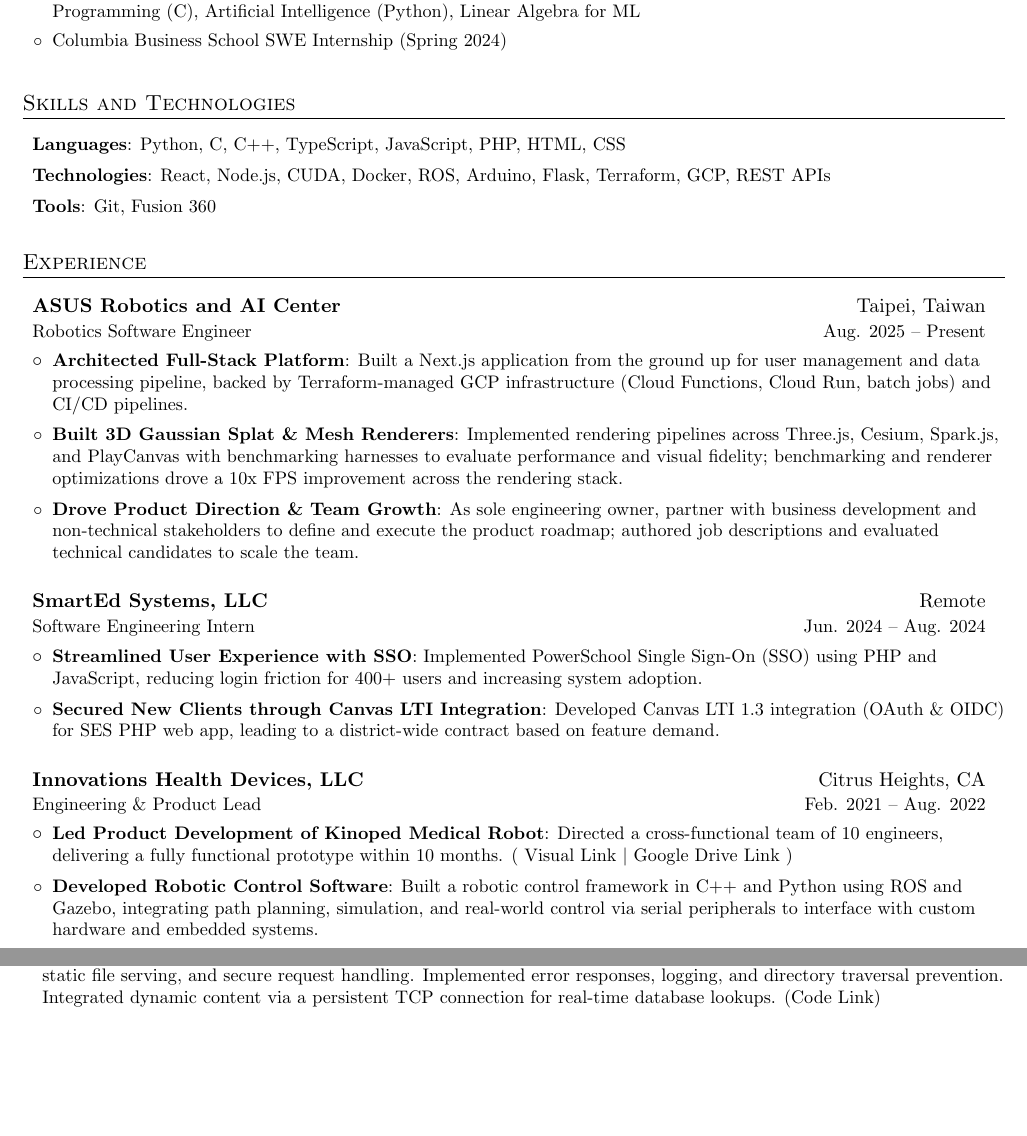
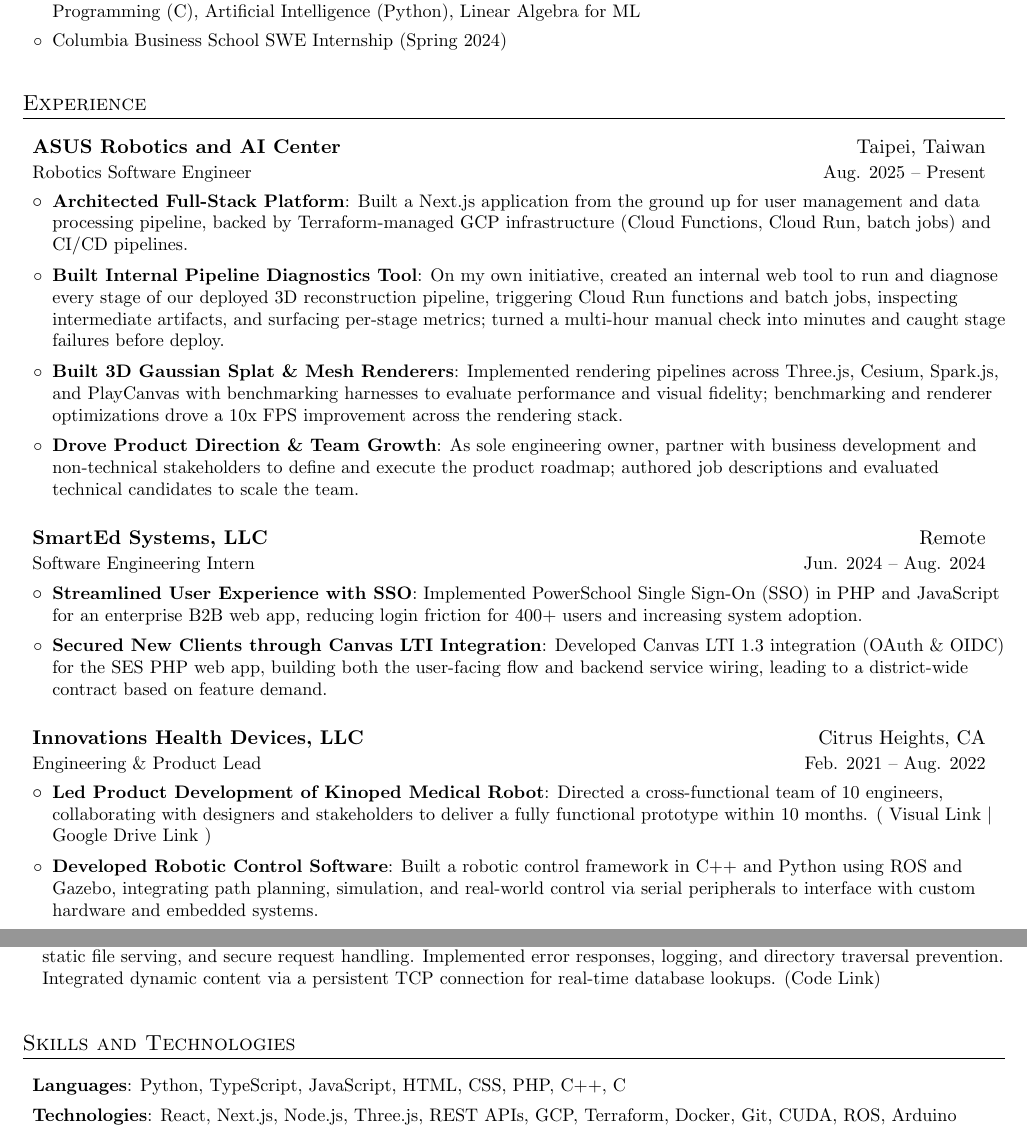
Before and after one commit to riverray121/elijah-resume, a LaTeX document (main.tex): two parts of pages 1 and 2 of 2, joined at a grey line, cut so that both start at the same text, the shorter picture padded with empty space. Compiled offline with pdfLaTeX.

Commit message:
docs(resume): add pipeline diagnostics bullet, move skills to bottom, sharpen intern and Kinoped bullets
Add a Blueline bullet for the internal 3D reconstruction pipeline
diagnostics tool. Move the Skills and Technologies section below
Projects and consolidate Tools into Technologies. Clarify scope on the
SES SSO and Canvas LTI bullets and the Kinoped leadership bullet.

```diff
--- a/main.tex
+++ b/main.tex
@@ -156,14 +156,6 @@
       \resumeItemListSimpleEnd
   \resumeSubHeadingListEnd
 
-%-----------SKILLS AND INTERESTS-----------------
-\section{Skills and Technologies}
-  \resumeSubHeadingListStart
-    \resumeSubItem{Languages}{Python, C, C++, TypeScript, JavaScript, PHP, HTML, CSS}
-    \resumeSubItem{Technologies}{React, Node.js, CUDA, Docker, ROS, Arduino, Flask, Terraform, GCP, REST APIs}
-    \resumeSubItem{Tools}{Git, Fusion 360}
-  \resumeSubHeadingListEnd
-
 %-----------EXPERIENCE-----------------
 \section{Experience}
   \resumeSubHeadingListStart
@@ -173,6 +165,8 @@
       \resumeItemListStart
         \resumeItem{Architected Full-Stack Platform}
           {Built a Next.js application from the ground up for user management and data processing pipeline, backed by Terraform-managed GCP infrastructure (Cloud Functions, Cloud Run, batch jobs) and CI/CD pipelines.}
+        \resumeItem{Built Internal Pipeline Diagnostics Tool}
+          {On my own initiative, created an internal web tool to run and diagnose every stage of our deployed 3D reconstruction pipeline, triggering Cloud Run functions and batch jobs, inspecting intermediate artifacts, and surfacing per-stage metrics; turned a multi-hour manual check into minutes and caught stage failures before deploy.}
         \resumeItem{Built 3D Gaussian Splat \& Mesh Renderers}
           {Implemented rendering pipelines across Three.js, Cesium, Spark.js, and PlayCanvas with benchmarking harnesses to evaluate performance and visual fidelity; benchmarking and renderer optimizations drove a 10x FPS improvement across the rendering stack.}
         \resumeItem{Drove Product Direction \& Team Growth}
@@ -184,9 +178,9 @@
       {Software Engineering Intern}{Jun. 2024 -- Aug. 2024}
       \resumeItemListStart
         \resumeItem{Streamlined User Experience with SSO}
-          {Implemented PowerSchool Single Sign-On (SSO) using PHP and JavaScript, reducing login friction for 400+ users and increasing system adoption.}
+          {Implemented PowerSchool Single Sign-On (SSO) in PHP and JavaScript for an enterprise B2B web app, reducing login friction for 400+ users and increasing system adoption.}
         \resumeItem{Secured New Clients through Canvas LTI Integration}
-          {Developed Canvas LTI 1.3 integration (OAuth \& OIDC) for SES PHP web app, leading to a district-wide contract based on feature demand.}
+          {Developed Canvas LTI 1.3 integration (OAuth \& OIDC) for the SES PHP web app, building both the user-facing flow and backend service wiring, leading to a district-wide contract based on feature demand.}
       \resumeItemListEnd
 
     \resumeSubheading
@@ -194,7 +188,7 @@
       {Engineering \& Product Lead}{Feb. 2021 -- Aug. 2022}
       \resumeItemListStart
         \resumeItem{Led Product Development of Kinoped Medical Robot}
-          {Directed a cross-functional team of 10 engineers, delivering a fully functional prototype within 10 months. (
+          {Directed a cross-functional team of 10 engineers, collaborating with designers and stakeholders to deliver a fully functional prototype within 10 months. (
           \href{https://www.kinoped.com/wp-content/uploads/2022/04/Kinoped-Brochure.pdf}{Visual Link} $\vert$
           \href{https://drive.google.com/drive/folders/1g67GfFHje15u_daL_TQhBVZy55moPixC}{Google Drive Link })}
         \resumeItem{Developed Robotic Control Software}
@@ -216,4 +210,11 @@
       (\href{https://gist.github.com/riverray121/1f3b39c7c0ff969b66f5e0c4ea6281f1}{Code Link})}
   \resumeItemListEnd
 
+%-----------SKILLS AND INTERESTS-----------------
+\section{Skills and Technologies}
+  \resumeSubHeadingListStart
+    \resumeSubItem{Languages}{Python, TypeScript, JavaScript, HTML, CSS, PHP, C++, C}
+    \resumeSubItem{Technologies}{React, Next.js, Node.js, Three.js, REST APIs, GCP, Terraform, Docker, Git, CUDA, ROS, Arduino}
+  \resumeSubHeadingListEnd
+
 \end{document}
```
